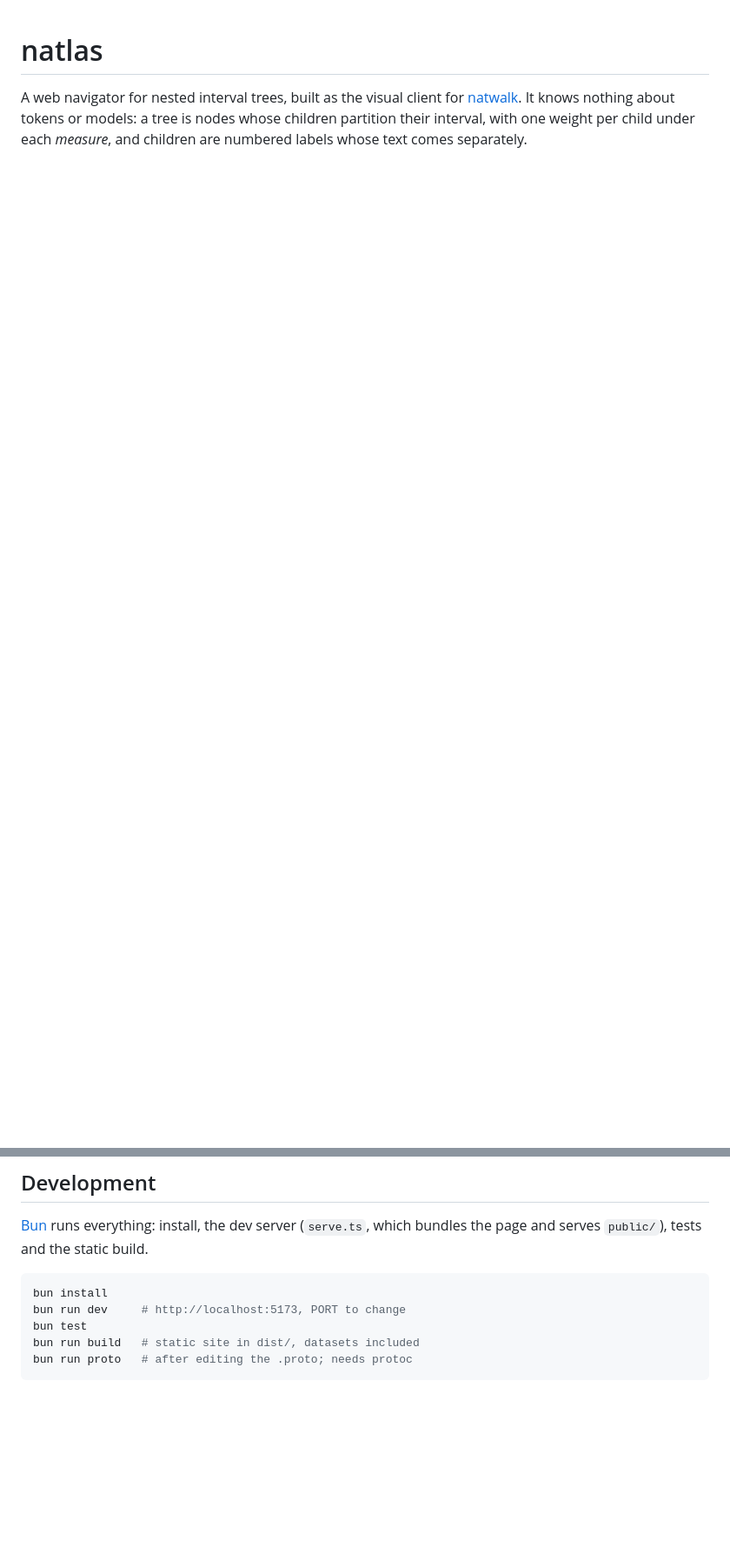
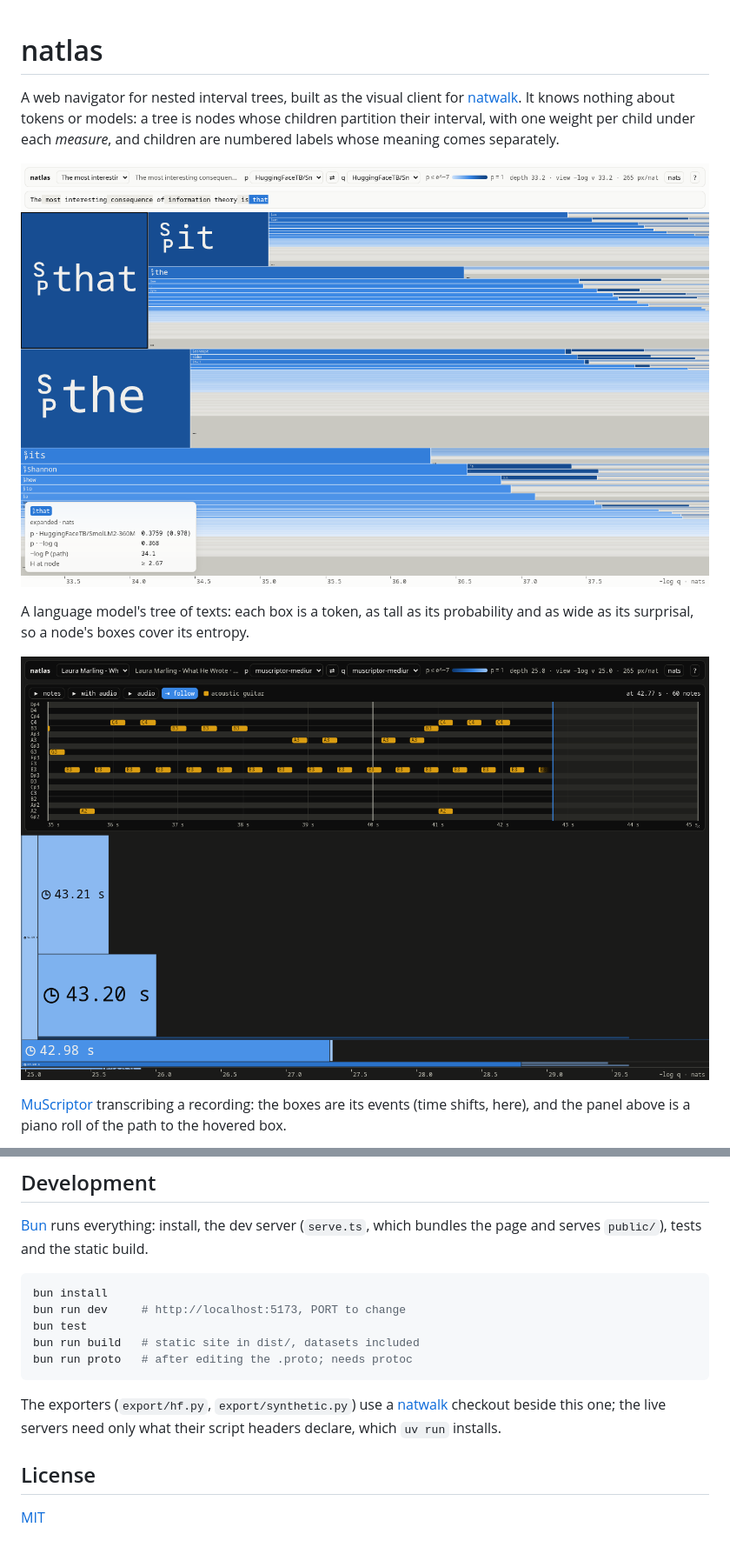
Before and after one commit to khoda81/natlas, a Markdown page: README.md, 2 parts joined by grey strips. Shown at 87% size. Drawn GitHub-style; pictures changed too: docs/music.png (added), docs/text.png (added); blank space fills up the shorter version.

````diff
--- a/README.md
+++ b/README.md
@@ -1,6 +1,19 @@
 # natlas
 
 A web navigator for nested interval trees, built as the visual client for
-[natwalk](../natwalk). It knows nothing about tokens or models: a tree is
-nodes whose children partition their interval, with one weight per child under
-each *measure*, and children are numbered labels whose text comes separately.
+[natwalk](https://github.com/khoda81/natwalk). It knows nothing about tokens or
+models: a tree is nodes whose children partition their interval, with one
+weight per child under each *measure*, and children are numbered labels whose
+meaning comes separately.
+
+![SmolLM2-360M continuing "The most interesting consequence of information theory is"](docs/text.png)
+
+A language model's tree of texts: each box is a token, as tall as its
+probability and as wide as its surprisal, so a node's boxes cover its entropy.
+
+![MuScriptor transcribing a guitar, with a piano roll of the transcription so far](docs/music.png)
+
+[MuScriptor](https://github.com/muscriptor/muscriptor) transcribing a
+recording: the boxes are its events (time shifts, here), and the panel above
+is a piano roll of the path to the hovered box.
+
@@ -147,3 +203,12 @@ bun test
 bun run build   # static site in dist/, datasets included
 bun run proto   # after editing the .proto; needs protoc
 ```
+
+The exporters (`export/hf.py`, `export/synthetic.py`) use a
+[natwalk](https://github.com/khoda81/natwalk) checkout beside this one;
+the live servers need only what their script headers declare, which `uv run`
+installs.
+
+## License
+
+[MIT](LICENSE)
````
Also changed, not shown: other parts of README.md (+43 -0 lines), docs/music-silence.png (added), 2 other files.
